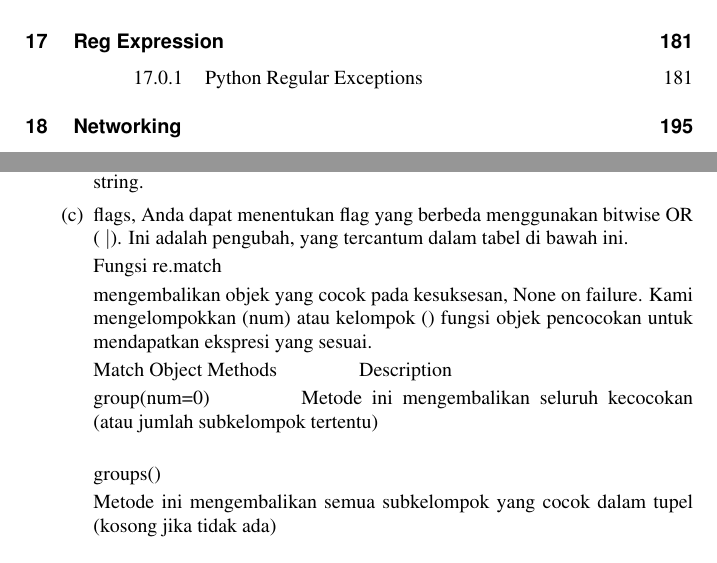
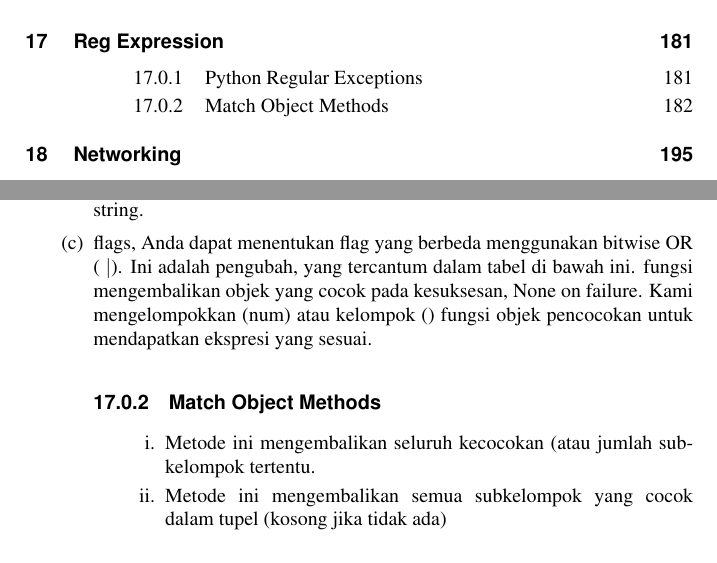
Before and after one commit to BukuInformatika/python, a LaTeX thesis (python.tex, which reads Python_RegExceptions.tex): two parts of pages 11 and 213 of 308, joined at a grey line, cut so that both start at the same text. Compiled offline with pdfLaTeX.

Commit message:
Update Python_RegExceptions.tex

```diff
--- a/Python_RegExceptions.tex
+++ b/Python_RegExceptions.tex
@@ -6,16 +6,16 @@ Berikut adalah sintaks untuk fungsi ini :
 \begin {enumerate}
 \item Parameter, Ini adalah ekspresi reguler yang harus disesuaikan.
 \item String, Ini adalah string, yang akan dicari agar sesuai dengan pola pada awal string.
-\item flags, Anda dapat menentukan flag yang berbeda menggunakan bitwise OR ( $  \vert  $). Ini adalah pengubah, yang tercantum dalam tabel di bawah ini.
+\item flags, Anda dapat menentukan flag yang berbeda menggunakan bitwise OR ( $  \vert  $). Ini adalah pengubah, yang tercantum dalam tabel di bawah ini. fungsi mengembalikan objek yang cocok pada kesuksesan, None on failure. Kami mengelompokkan (num) atau kelompok () fungsi objek pencocokan untuk mendapatkan ekspresi yang sesuai.
 
-Fungsi re.match  \par
-\noindent
-mengembalikan objek yang cocok pada kesuksesan, None on failure. Kami mengelompokkan (num) atau kelompok () fungsi objek pencocokan untuk mendapatkan ekspresi yang sesuai. \par
-\noindent
-Match Object Methods \hspace*{0.5in} Description \par
-\noindent
-group(num=0) \hspace*{0.5in} Metode ini mengembalikan seluruh kecocokan (atau jumlah subkelompok tertentu) \par
-\vspace{12pt}
-groups() \hspace*{0.5in}  \par
-\noindent
-Metode ini mengembalikan semua subkelompok yang cocok dalam tupel (kosong jika tidak ada) \par
+\subsection {Match Object Methods}
+\begin {enumerate}
+\item Metode ini mengembalikan seluruh kecocokan (atau jumlah subkelompok tertentu.
+\item Metode ini mengembalikan semua subkelompok yang cocok dalam tupel (kosong jika tidak ada)
+
+ $  \#  $! / Usr / bin / python
+Impor kembali
+
+Line = "Kucing lebih pintar dari pada anjing"
+\end {enumerate}
+
```
Also changed, not shown: Python_RegExceptions.tex (11 more changed lines).
